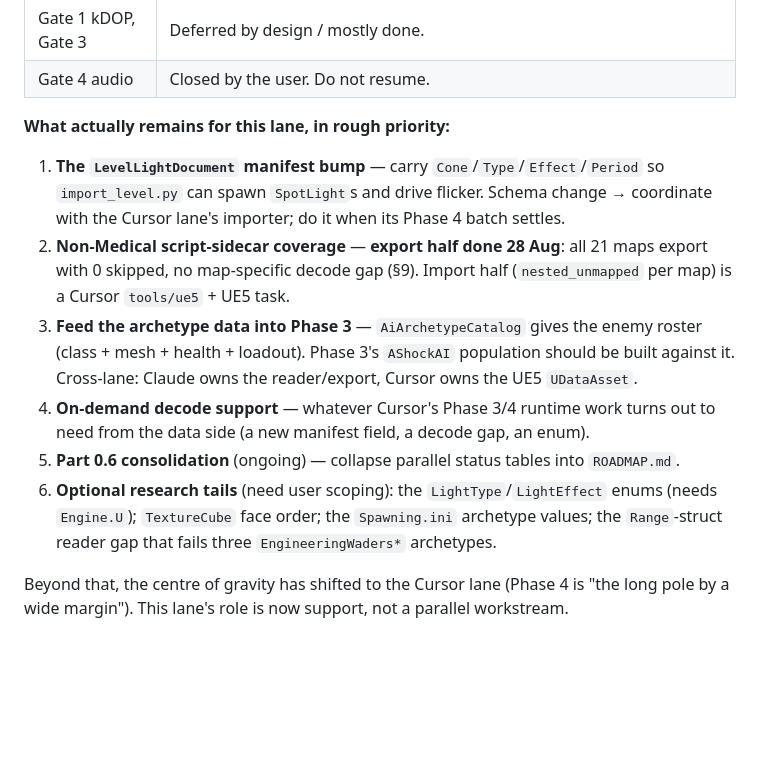
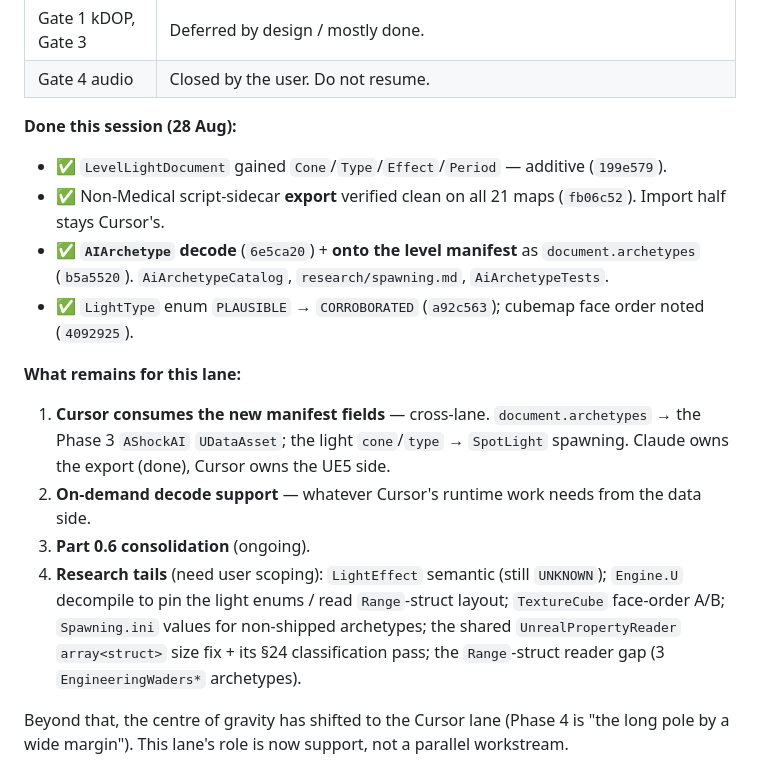
Before and after one commit to SloppiestPorkins/BioShockStudio, a Markdown page: docs/DUAL_AGENT_ROADMAP.md, the part around the change. Rendered like a GitHub page; blank space fills up the shorter version.

Commit message:
docs: update the Claude-lane status — archetype + light manifest work landed
Co-Authored-By: Claude Sonnet 5 <noreply@anthropic.com>

```diff
--- a/docs/DUAL_AGENT_ROADMAP.md
+++ b/docs/DUAL_AGENT_ROADMAP.md
@@ -100,23 +100,27 @@ end to end found that almost every open item was either already built-but-untrac
 | Gate 1 kDOP, Gate 3 | Deferred by design / mostly done. |
 | Gate 4 audio | Closed by the user. Do not resume. |
 
-**What actually remains for this lane, in rough priority:**
+**Done this session (28 Aug):**
 
-1. **The `LevelLightDocument` manifest bump** — carry `Cone`/`Type`/`Effect`/`Period` so
-   `import_level.py` can spawn `SpotLight`s and drive flicker. Schema change → coordinate with the
-   Cursor lane's importer; do it when its Phase 4 batch settles.
-2. **Non-Medical script-sidecar coverage** — **export half done 28 Aug**: all 21 maps export with
-   0 skipped, no map-specific decode gap (§9). Import half (`nested_unmapped` per map) is a Cursor
-   `tools/ue5` + UE5 task.
-3. **Feed the archetype data into Phase 3** — `AiArchetypeCatalog` gives the enemy roster (class +
-   mesh + health + loadout). Phase 3's `AShockAI` population should be built against it. Cross-lane:
-   Claude owns the reader/export, Cursor owns the UE5 `UDataAsset`.
-4. **On-demand decode support** — whatever Cursor's Phase 3/4 runtime work turns out to need from
-   the data side (a new manifest field, a decode gap, an enum).
-5. **Part 0.6 consolidation** (ongoing) — collapse parallel status tables into `ROADMAP.md`.
-6. **Optional research tails** (need user scoping): the `LightType`/`LightEffect` enums (needs
-   `Engine.U`); `TextureCube` face order; the `Spawning.ini` archetype values; the `Range`-struct
-   reader gap that fails three `EngineeringWaders*` archetypes.
+- ✅ `LevelLightDocument` gained `Cone`/`Type`/`Effect`/`Period` — additive (`199e579`).
+- ✅ Non-Medical script-sidecar **export** verified clean on all 21 maps (`fb06c52`). Import half
+  stays Cursor's.
+- ✅ **`AIArchetype` decode** (`6e5ca20`) + **onto the level manifest** as `document.archetypes`
+  (`b5a5520`). `AiArchetypeCatalog`, `research/spawning.md`, `AiArchetypeTests`.
+- ✅ `LightType` enum `PLAUSIBLE` → `CORROBORATED` (`a92c563`); cubemap face order noted (`4092925`).
+
+**What remains for this lane:**
+
+1. **Cursor consumes the new manifest fields** — cross-lane. `document.archetypes` → the Phase 3
+   `AShockAI` `UDataAsset`; the light `cone`/`type` → `SpotLight` spawning. Claude owns the export
+   (done), Cursor owns the UE5 side.
+2. **On-demand decode support** — whatever Cursor's runtime work needs from the data side.
+3. **Part 0.6 consolidation** (ongoing).
+4. **Research tails** (need user scoping): `LightEffect` semantic (still `UNKNOWN`); `Engine.U`
+   decompile to pin the light enums / read `Range`-struct layout; `TextureCube` face-order A/B;
+   `Spawning.ini` values for non-shipped archetypes; the shared `UnrealPropertyReader`
+   `array<struct>` size fix + its §24 classification pass; the `Range`-struct reader gap
+   (3 `EngineeringWaders*` archetypes).
 
 Beyond that, the centre of gravity has shifted to the Cursor lane (Phase 4 is "the long pole by a
 wide margin"). This lane's role is now support, not a parallel workstream.
```
